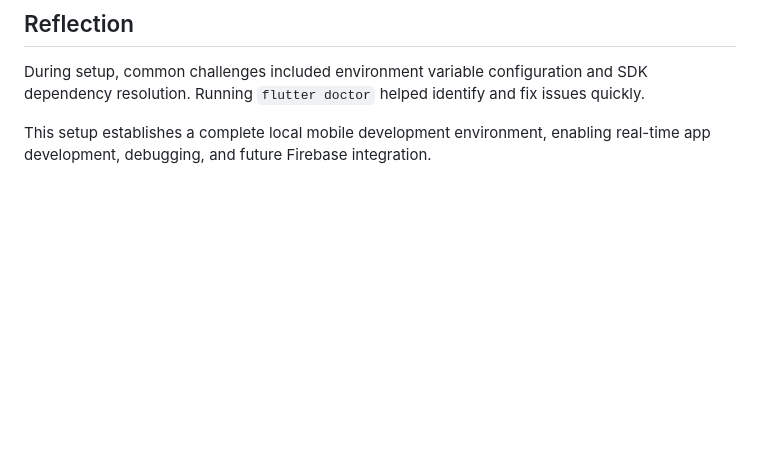
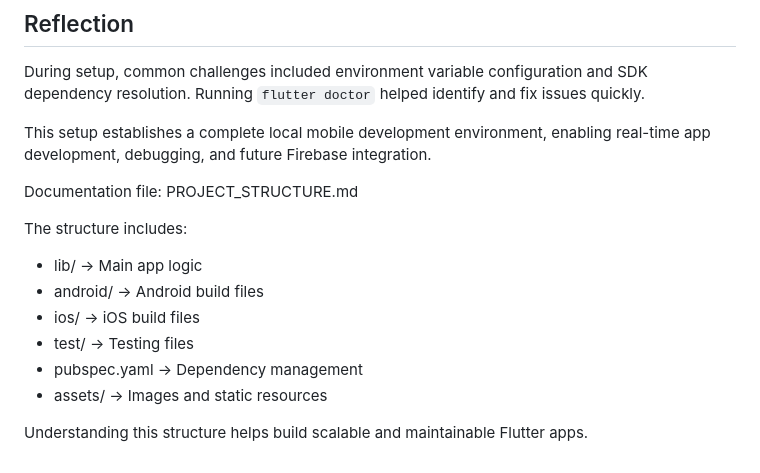
Before and after one commit to kalviumcommunity/S75-0226-SafeStride-Flutter-FireBase-GoogleCloud, a Markdown page: README.md, the part around the change. Rendered like a GitHub page; blank space fills up the shorter version.

Commit message:
Compeleted documenting the folder structure

```diff
--- a/README.md
+++ b/README.md
@@ -302,3 +302,19 @@ The default Flutter counter app successfully ran on the emulator.
 During setup, common challenges included environment variable configuration and SDK dependency resolution. Running `flutter doctor` helped identify and fix issues quickly.
 
 This setup establishes a complete local mobile development environment, enabling real-time app development, debugging, and future Firebase integration.
+
+
+
+Documentation file:
+PROJECT_STRUCTURE.md
+
+The structure includes:
+
+- lib/ → Main app logic
+- android/ → Android build files
+- ios/ → iOS build files
+- test/ → Testing files
+- pubspec.yaml → Dependency management
+- assets/ → Images and static resources
+
+Understanding this structure helps build scalable and maintainable Flutter apps.
```
Also changed, not shown: PROJECT_STRUCTURE.md (added, +162 -0 lines).
